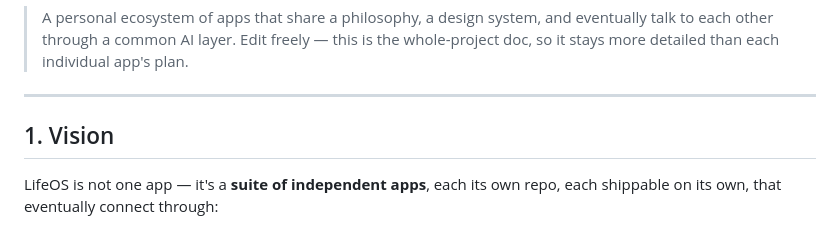
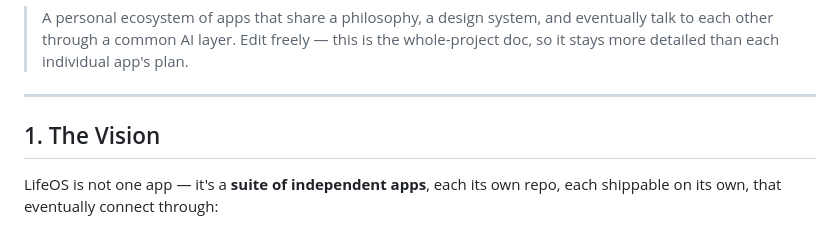
Before and after one commit to HMadan70/FinanceOS, a Markdown page: LifeOS-Plan (1).md, the part around the change. Rendered like a GitHub page.

```diff
--- a/LifeOS-Plan (1).md
+++ b/LifeOS-Plan (1).md
@@ -4,7 +4,7 @@
 
 ---
 
-## 1. Vision
+## 1. The Vision
 
 LifeOS is not one app — it's a **suite of independent apps**, each its own repo, each shippable on its own, that eventually connect through:
 - A shared identity/auth system (log in once, use everywhere)
```
